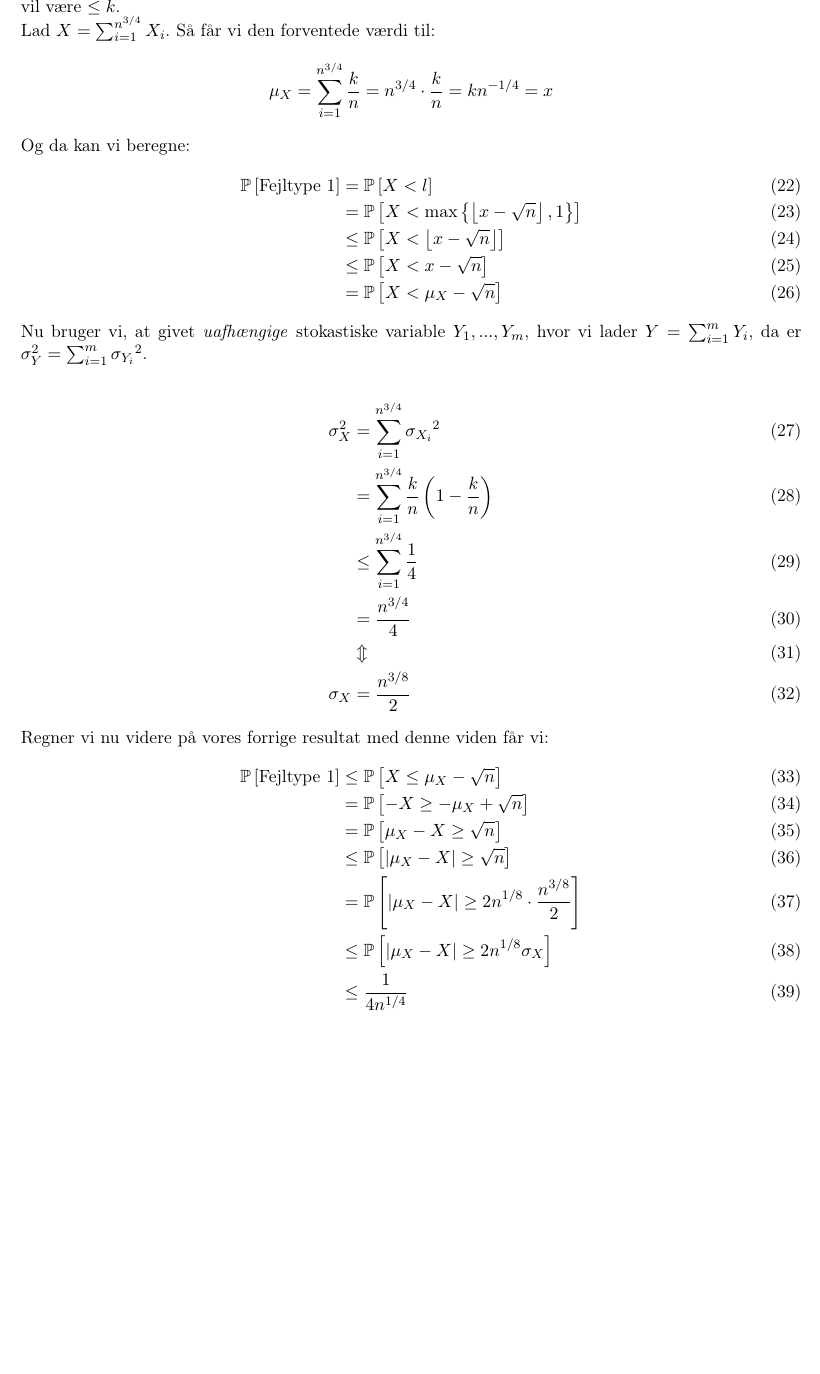
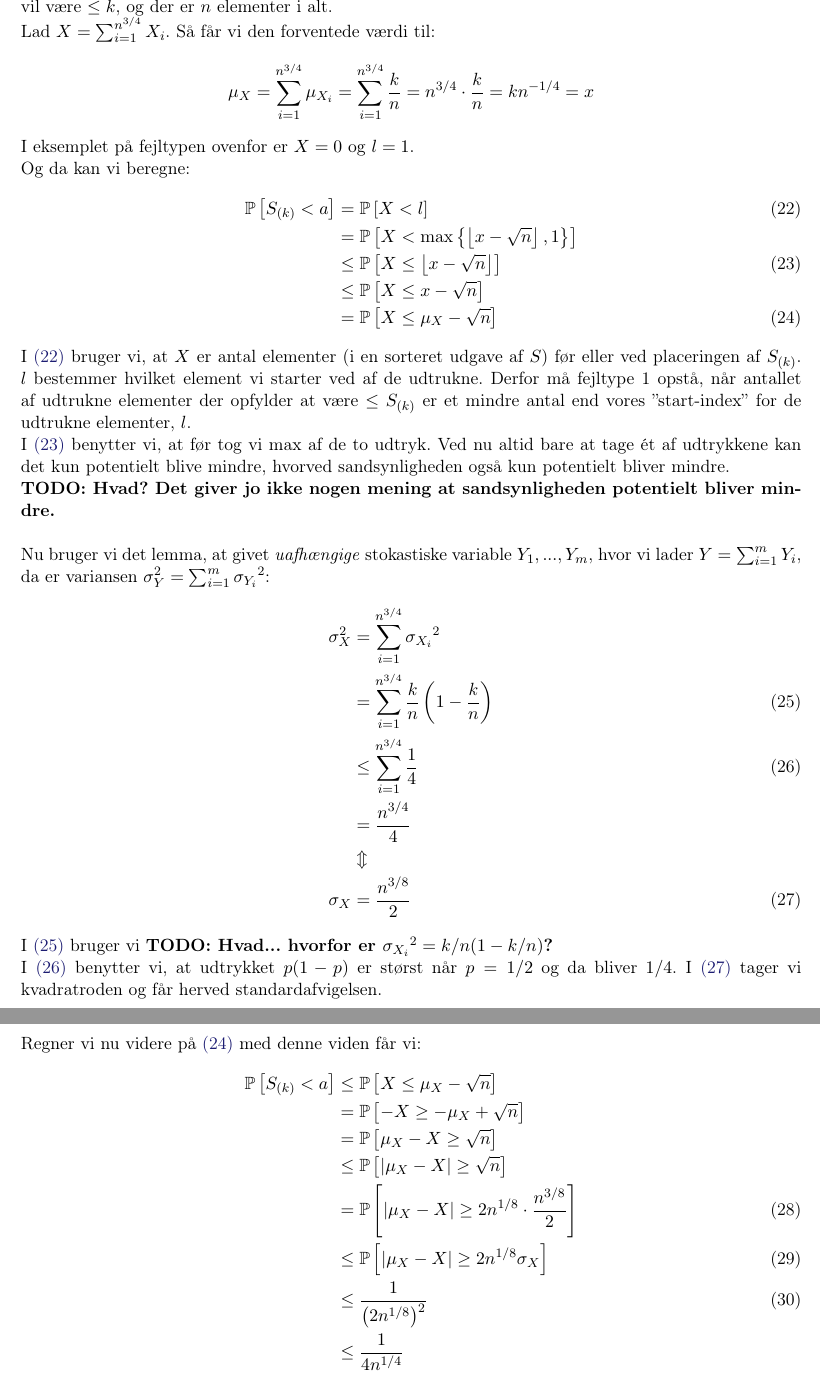
Before and after one commit to shmulvad/RAD-notes, a LaTeX document (2-MomentsAndDeviation/main.tex, which reads 2-MomentsAndDeviation/3-rand-sel.tex): part of page 8 of 11 before the commit and two parts of pages 8 and 9 of 12 after it, the two joined at a grey line, cut at the place of the change, the shorter picture padded with empty space. Compiled offline with pdfLaTeX.

Commit message:
More to randomized selection. Still two things I'm unsure about

```diff
--- a/2-MomentsAndDeviation/3-rand-sel.tex
+++ b/2-MomentsAndDeviation/3-rand-sel.tex
@@ -94,43 +94,52 @@ X_i =
 \end{cases}
 $\\
 
-Da er $\E[X_i] = \P{X_i = 1} = \frac{k}{n}$, som det tydeligt ses på figuren da de første $1, ..., k$ elementer naturligvis vil være $\leq k$.
+Da er $\E[X_i] = \P{X_i = 1} = \frac{k}{n}$, som det tydeligt ses på figuren da de første $1, ..., k$ elementer naturligvis vil være $\leq k$, og der er $n$ elementer i alt.
 
 Lad $X = \sum_{i=1}^{n^{3/4}} X_i$. Så får vi den forventede værdi til:
 $$
-\mu_X = \sum_{i=1}^{n^{3/4}} \frac{k}{n} = n^{3/4} * \frac{k}{n} = kn^{-1/4} = x
+\mu_X = \sum_{i=1}^{n^{3/4}} \mu_{X_i} = \sum_{i=1}^{n^{3/4}} \frac{k}{n} = n^{3/4} * \frac{k}{n} = kn^{-1/4} = x
 $$
+
+I eksemplet på fejltypen ovenfor er $X = 0$ og $l = 1$.
 
 Og da kan vi beregne:
 \begin{align}
-  \P{\text{Fejltype 1}} &= \P{X < l}\\
-  &= \P{X < \max \left\{ \floor{x - \sqrt{n}}, 1 \right\} }\\
-  &\leq \P{X < \floor{x - \sqrt{n}}}\\
-  &\leq \P{X < x - \sqrt{n}}\\
-  &= \P{X < \mu_X - \sqrt{n}}
+  \P{S_{(k)} < a} &= \P{X < l} \label{eq:x-less-l}  \\
+  &= \P{X < \max \left\{ \floor{x - \sqrt{n}}, 1 \right\} } \nonumber\\
+  &\leq \P{X \leq \floor{x - \sqrt{n}}} \label{eq:fjern-max} \\
+  &\leq \P{X \leq x - \sqrt{n}} \nonumber\\
+  &= \P{X \leq \mu_X - \sqrt{n}} \label{eq:p-simpel}
 \end{align}
 
-Nu bruger vi, at givet \emph{uafhængige} stokastiske variable $Y_1, ..., Y_m$, hvor vi lader $Y = \sum_{i=1}^m Y_i$, da er $\sigma_Y^2 = \sum_{i=1}^m {\sigma_{Y_i}}^2$.
+I \cref{eq:x-less-l} bruger vi, at $X$ er antal elementer (i en sorteret udgave af $S$) før eller ved placeringen af $S_{(k)}$. $l$ bestemmer hvilket element vi starter ved af de udtrukne. Derfor må fejltype 1 opstå, når antallet af udtrukne elementer der opfylder at være $\leq S_{(k)}$ er et mindre antal end vores ''start-index'' for de udtrukne elementer, $l$.\\
+I \cref{eq:fjern-max} benytter vi, at før tog vi max af de to udtryk. Ved nu altid bare at tage ét af udtrykkene kan det kun potentielt blive mindre, hvorved sandsynligheden også kun potentielt bliver mindre.\\
+\textbf{TODO: Hvad? Det giver jo ikke nogen mening at sandsynligheden potentielt bliver mindre.}\\
 
+Nu bruger vi det lemma, at givet \emph{uafhængige} stokastiske variable $Y_1, ..., Y_m$, hvor vi lader $Y = \sum_{i=1}^m Y_i$, da er variansen $\sigma_Y^2 = \sum_{i=1}^m {\sigma_{Y_i}}^2$:
 \begin{align}
-  \sigma_X^2 &= \sum_{i=1}^{n^{3/4}} {\sigma_{X_i}}^2\\
-  &= \sum_{i=1}^{n^{3/4}} \frac{k}{n} \p{ 1 - \frac{k}{n} }\\
-  &\leq \sum_{i=1}^{n^{3/4}} \frac{1}{4}\\
-  &= \frac{n^{3/4}}{4}\\
-  &\Updownarrow\\
-  \sigma_X &= \frac{n^{3/8}}{2}
+  \sigma_X^2 &= \sum_{i=1}^{n^{3/4}} {\sigma_{X_i}}^2 \nonumber \\
+  &= \sum_{i=1}^{n^{3/4}} \frac{k}{n} \p{ 1 - \frac{k}{n} } \label{eq:faa-paren} \\
+  &\leq \sum_{i=1}^{n^{3/4}} \frac{1}{4} \label{eq:paren-to-max} \\
+  &= \frac{n^{3/4}}{4} \nonumber \\
+  &\Updownarrow \nonumber \\
+  \sigma_X &= \frac{n^{3/8}}{2} \label{eq:std-dev}
 \end{align}
 
+I \cref{eq:faa-paren} bruger vi \textbf{TODO: Hvad... hvorfor er ${\sigma_{X_i}}^2 = k/n(1 - k/n)$?}\\
+I \cref{eq:paren-to-max} benytter vi, at udtrykket $p(1 - p)$ er størst når $p = 1/2$ og da bliver $1/4$.
+I \cref{eq:std-dev} tager vi kvadratroden og får herved standardafvigelsen.
 
-Regner vi nu videre på vores forrige resultat med denne viden får vi:
+Regner vi nu videre på \cref{eq:p-simpel} med denne viden får vi:
 \begin{align}
-  \P{\text{Fejltype 1}} &\leq \P{X \leq \mu_X - \sqrt{n}}\\
-  &= \P{-X \geq -\mu_X + \sqrt{n}}\\
-  &= \P{\mu_X - X \geq \sqrt{n}}\\
-  &\leq \P{|\mu_X - X| \geq \sqrt{n}}\\
-  &= \P{|\mu_X - X| \geq 2n^{1/8} * \frac{n^{3/8}}{2}  }\\
-  &\leq \P{ |\mu_X - X| \geq 2n^{1/8} \sigma_X }\\
-  &\leq \frac{1}{4n^{1/4}}\\
-  &= O(n^{-1/4})
+  \P{S_{(k)} < a} &\leq \P{X \leq \mu_X - \sqrt{n}} \nonumber \\
+  &= \P{-X \geq -\mu_X + \sqrt{n}} \nonumber \\
+  &= \P{\mu_X - X \geq \sqrt{n}} \nonumber \\
+  &\leq \P{|\mu_X - X| \geq \sqrt{n}}  \nonumber \\
+  &= \P{|\mu_X - X| \geq 2n^{1/8} * \frac{n^{3/8}}{2}  } \label{eq:skriv-smart} \\
+  &\leq \P{ |\mu_X - X| \geq 2n^{1/8} \sigma_X } \label{eq:skriv-til-sigma} \\
+  &\leq \frac{1}{\p{2n^{1/8}}^2} \label{eq:brug-chebyshev} \\
+  &\leq \frac{1}{4n^{1/4}} \nonumber \\
+  &= O(n^{-1/4}) \nonumber
 \end{align}
 
```
Also changed, not shown: 2-MomentsAndDeviation/preamble.tex (+1 -0 lines), 2-MomentsAndDeviation/assets/fejltype1.pdf, 2-MomentsAndDeviation/3-rand-sel.tex (6 more changed lines).
